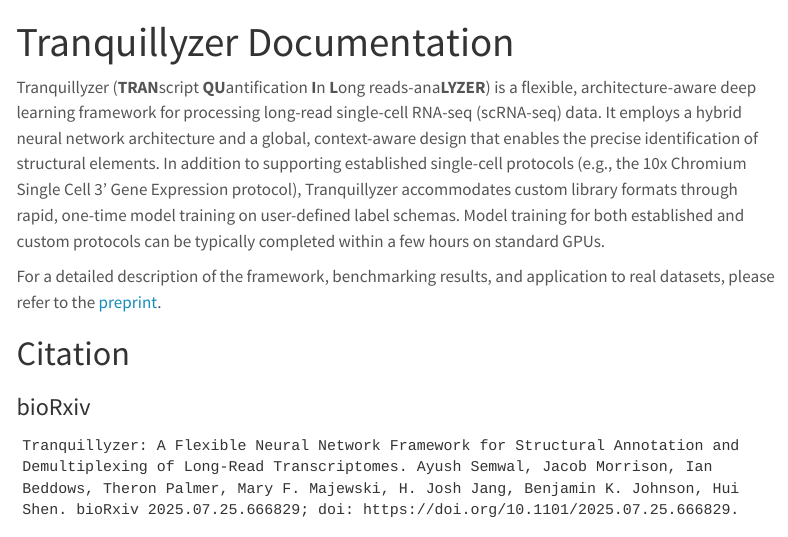
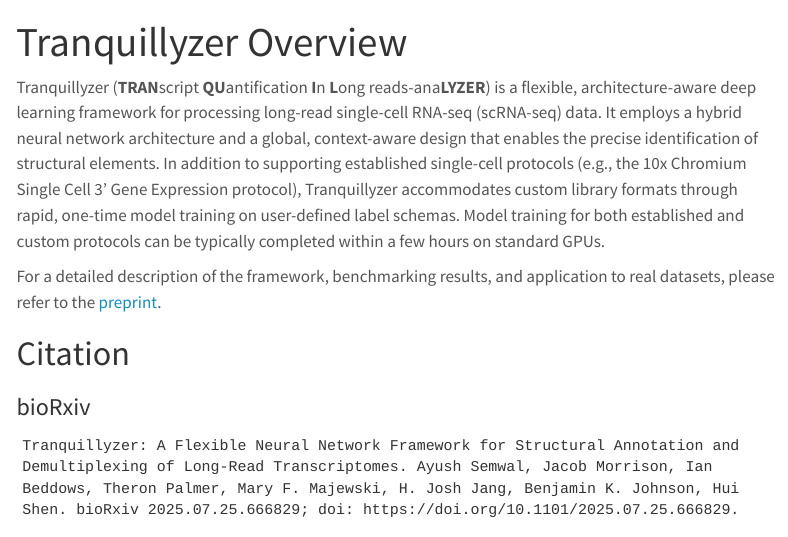
Before and after one commit to biobenkj/tranquillyzer, a Quarto document (docs/index.qmd): the page in a window 1100 px wide, from its top. Rendered offline with R 4.5, knitr and Pandoc in place of Quarto, with nearby package versions; menus at the side of the page are left out.

Commit message:
dev(docsite): change landing page title

```diff
--- a/docs/index.qmd
+++ b/docs/index.qmd
@@ -1,5 +1,5 @@
 ---
-title: "Tranquillyzer Documentation"
+title: "Tranquillyzer Overview"
 ---
 
 Tranquillyzer (<b>TRAN</b>script <b>QU</b>antification <b>I</b>n <b>L</b>ong reads-ana<b>LYZER</b>) is a flexible,
```
